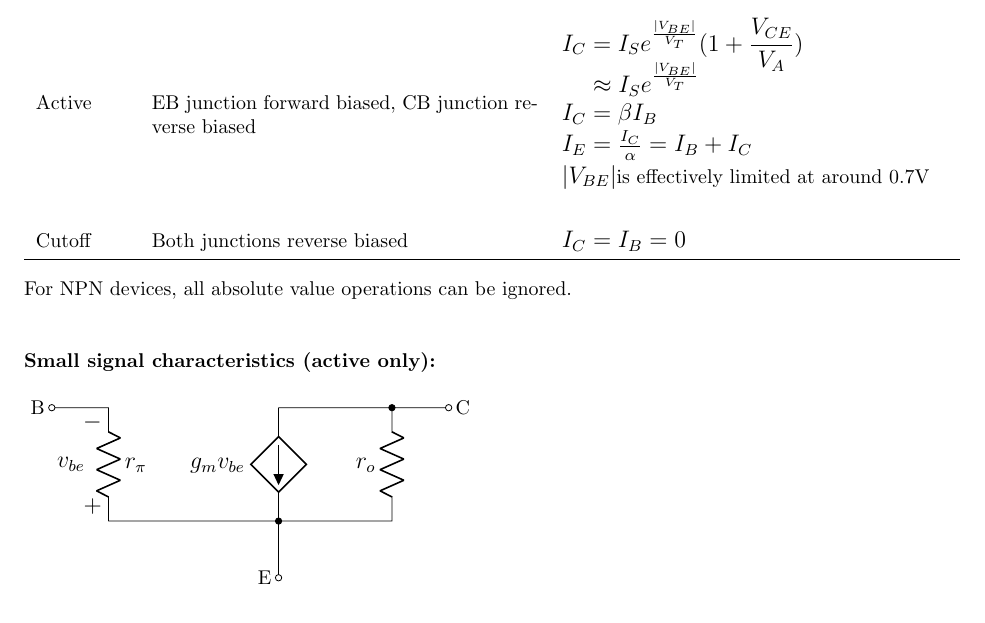
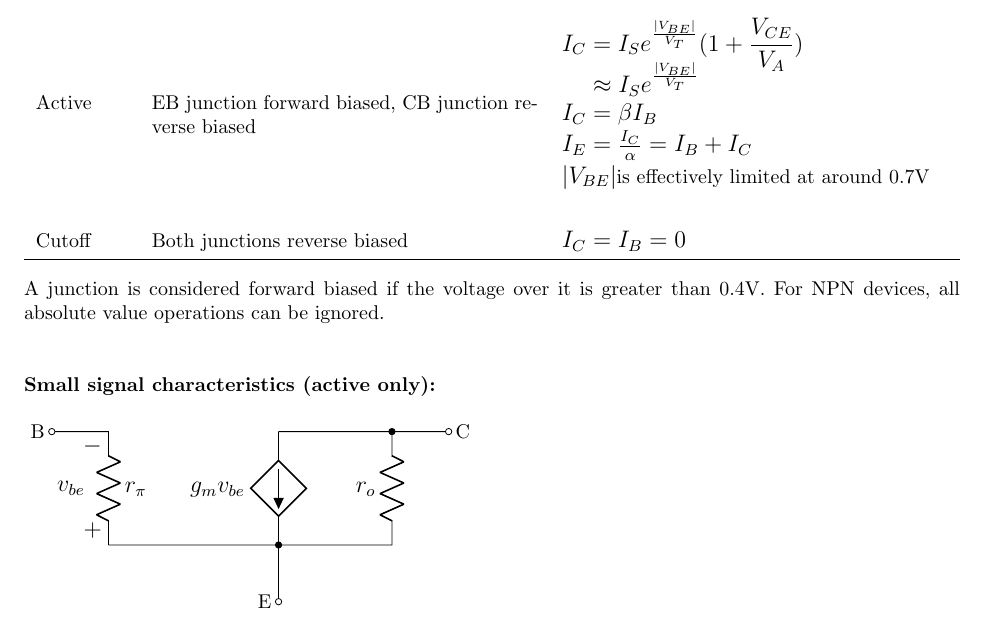
Before and after one commit to j201/transistor-cheatsheet, a LaTeX document (transistor-cheatsheet.tex): part of page 2 of 2, cut so that both start at the same text. Compiled offline with pdfLaTeX.

Commit message:
Add explanation of forward bias

```diff
--- a/transistor-cheatsheet.tex
+++ b/transistor-cheatsheet.tex
@@ -125,7 +125,7 @@ For N-channel devices, all absolute value operations can be ignored.
 	\hline
 \end{tabu}
 
-For NPN devices, all absolute value operations can be ignored.
+A junction is considered forward biased if the voltage over it is greater than 0.4V. For NPN devices, all absolute value operations can be ignored.
 
 \vspace{5mm}
 \textbf{Small signal characteristics (active only):}
```
